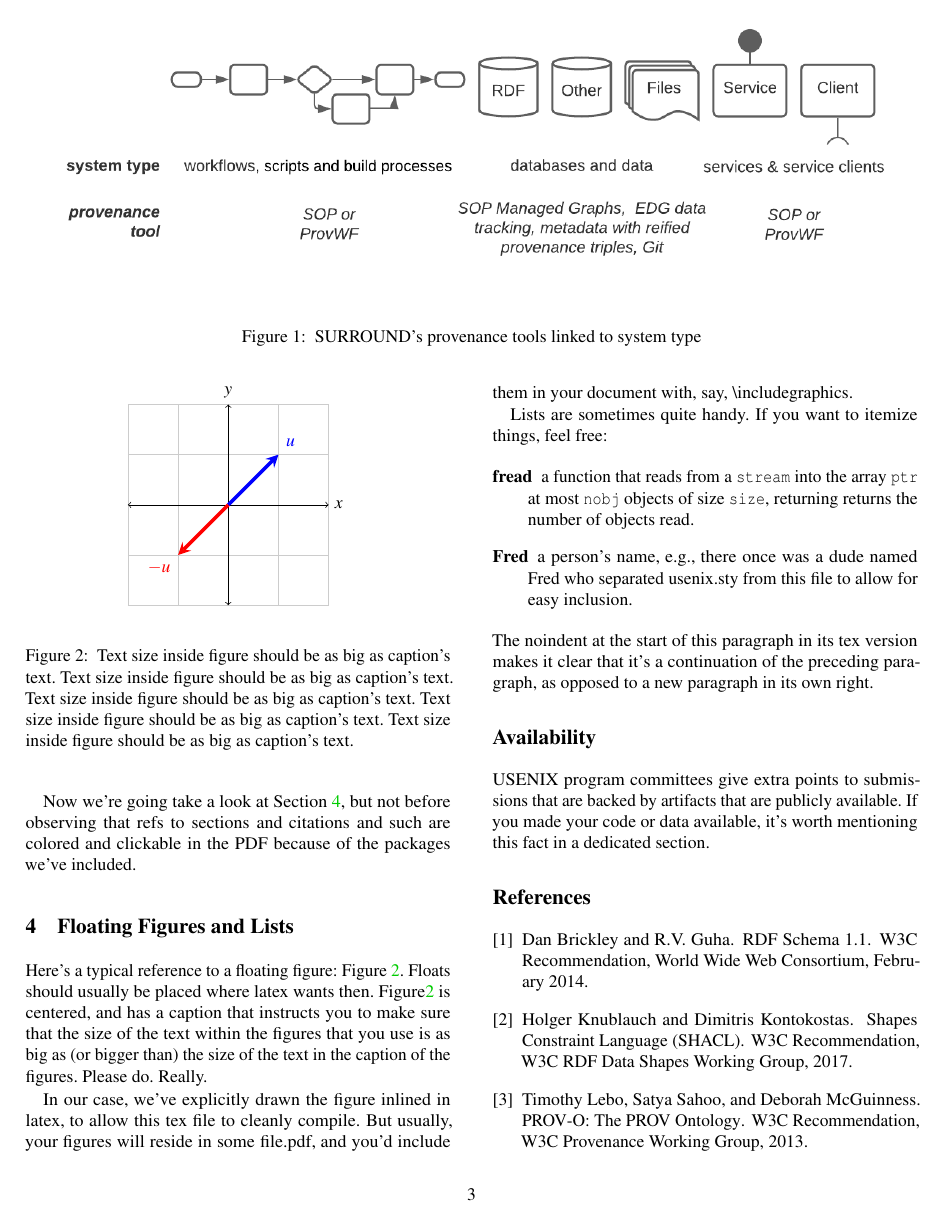
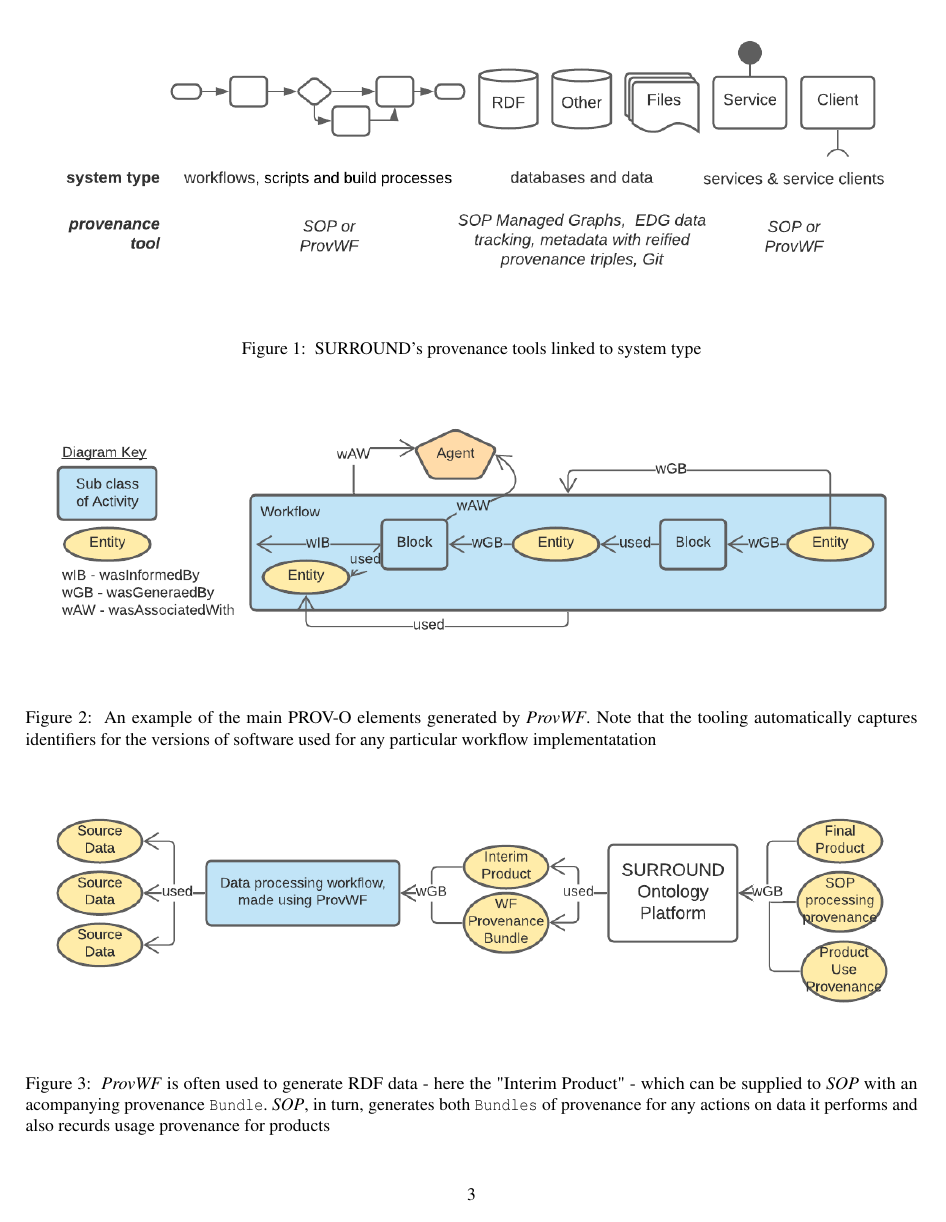
Before and after one commit to surroundaustralia/paper-tapp21, a LaTeX paper (car-atkinson.tex): page 3 of 4 before the commit and page 3 of 5 after it. Compiled offline with pdfLaTeX; a LaTeX package or settings file that is missing is left out.

Commit message:
anotehr commit

```diff
--- a/car-atkinson.tex
+++ b/car-atkinson.tex
@@ -170,3 +170,17 @@
 
 
 %-------------------------------------------------------------------------------
+\begin{figure*}
+  \begin{center}
+    \includegraphics[width=\textwidth]{images/provwf.png}
+  \end{center}
+  \caption{\label{fig:overview} An example of the main PROV-O elements generated by \textit{ProvWF}. Note that the tooling automatically captures identifiers for the versions of software used for any particular workflow implementatation}
+  \end{figure*}
+%-------------------------------------------------------------------------------
+
+%-------------------------------------------------------------------------------
+\begin{figure*}
+  \begin{center}
+    \includegraphics[width=\textwidth]{images/provwf-to-sop.png}
+  \end{center}
+  \caption{\label{fig:overview} \textit{ProvWF} is often used to generate RDF data - here the "Interim Product" - which can be supplied to \textit{SOP} with an acompanying provenance \texttt{Bundle}. \textit{SOP}, in turn, generates both \texttt{Bundles} of provenance for any actions on data it performs and also recurds usage provenance for products}
```
Also changed, not shown: car-atkinson.pdf, images/reified-graph-data.png (added), car-atkinson.tex (23 more changed lines), 6 other files.
